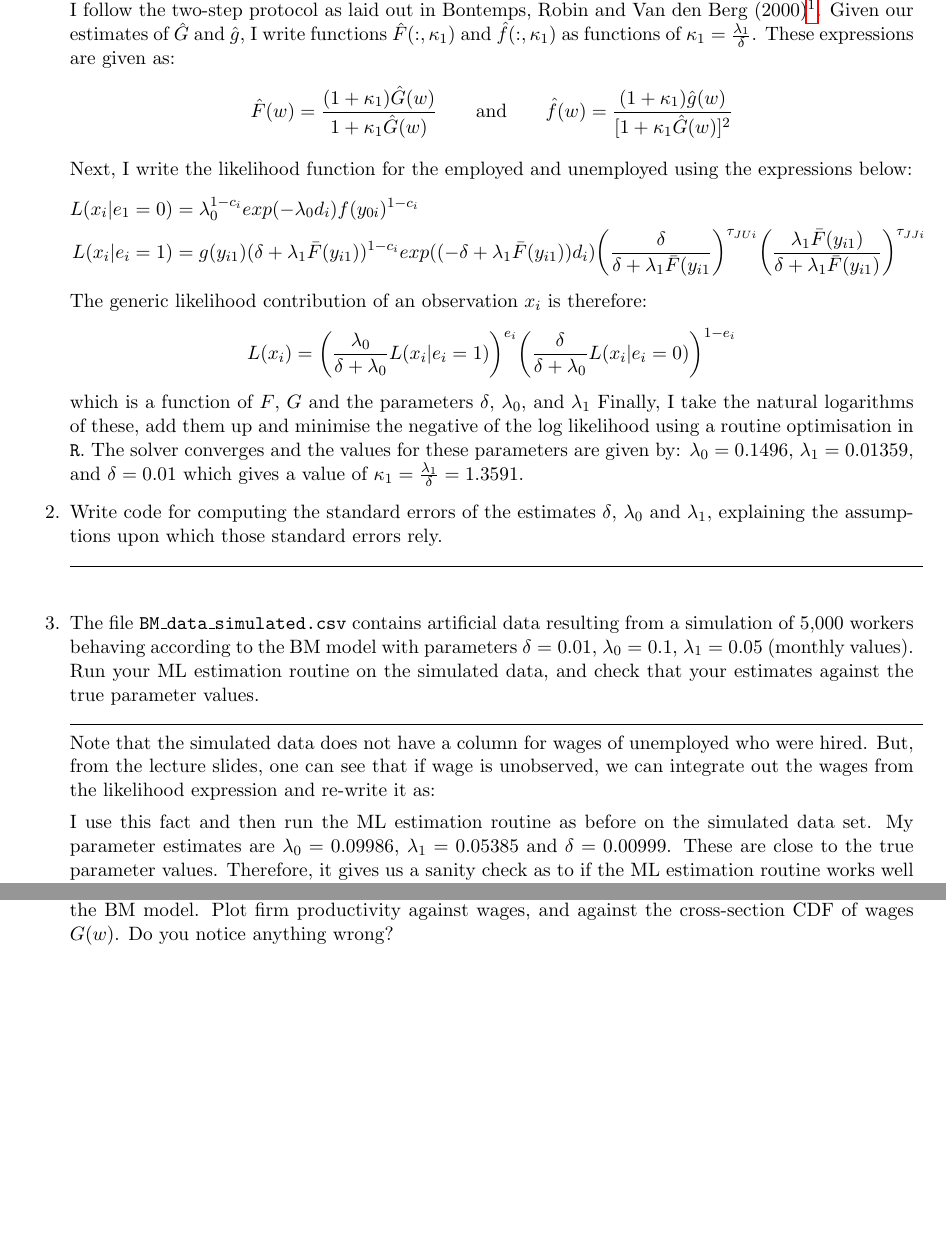
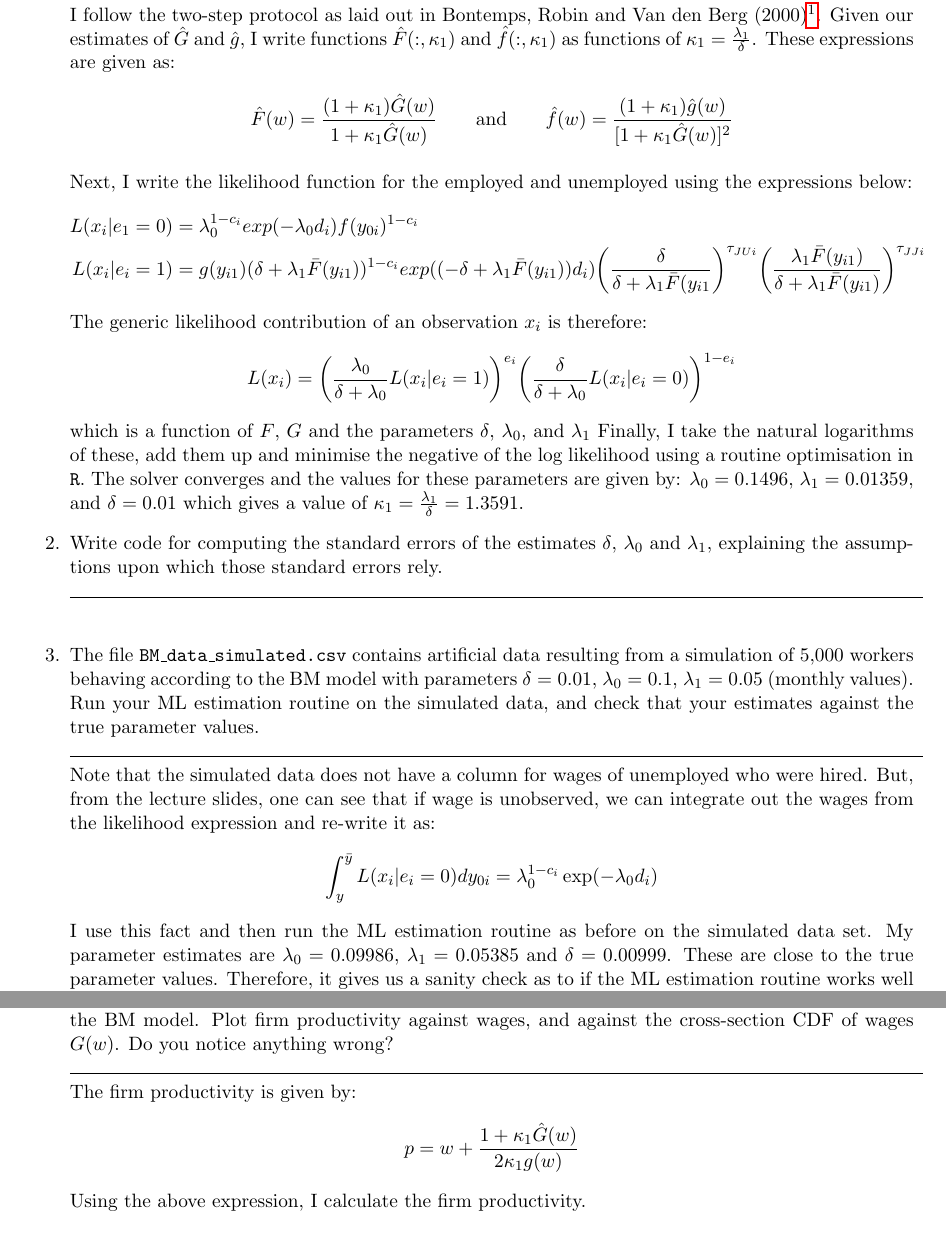
Before and after one commit to dhananjayghei/labor_economics, a LaTeX document (doc/ps1.tex): two parts of pages 4 and 5 of 6 before the commit and two parts of pages 4 and 5 of 7 after it, joined at a grey line, cut at the place of the change, the shorter picture padded with empty space. Compiled offline with pdfLaTeX.

Commit message:
Minor updates to the writeup.

```diff
--- a/doc/ps1.tex
+++ b/doc/ps1.tex
@@ -216,7 +218,10 @@ MLE will be 1.35 (roughly half of this non-parametric estimate).
   unemployed who were hired. But, from the lecture slides, one can see
   that if wage is unobserved, we can integrate out the wages from the
   likelihood expression and re-write it as:
-
+  \begin{align*}
+    \int_{y}^{\bar{y}} L(x_i|e_i=0) dy_{0i} =
+    \lambda_0^{1-c_i} \exp(-\lambda_0 d_i)
+  \end{align*}
   I use this fact and then run the ML estimation routine as before on
   the simulated data set. My parameter estimates are
   $\lambda_0=0.09986$, $\lambda_1=0.05385$ and $\delta=0.00999$. These
@@ -265,6 +270,12 @@ our estimation results.
 \item Construct the distribution of firm productivity that
   rationalises the observed wage distribution within the BM
   model. Plot firm productivity against wages, and against the
-  cross-section CDF of wages $G(w)$. Do you notice anything wrong? \\ \Hline \\
+  cross-section CDF of wages $G(w)$. Do you notice anything wrong? \\
+  \Hline \\
+The firm productivity is given by:
+\begin{align*}
+  p = w + \frac{1+\kappa_1 \hat G(w)}{2 \kappa_1 g(w)}
+\end{align*}
+Using the above expression, I calculate the firm productivity.
 \item Looking at the predicted profit rate of high-productivity firms,
   what else can you say about the BM model? \\ \Hline \\
```
Also changed, not shown: doc/ps1.pdf, doc/ps1.tex (4 more changed lines).
